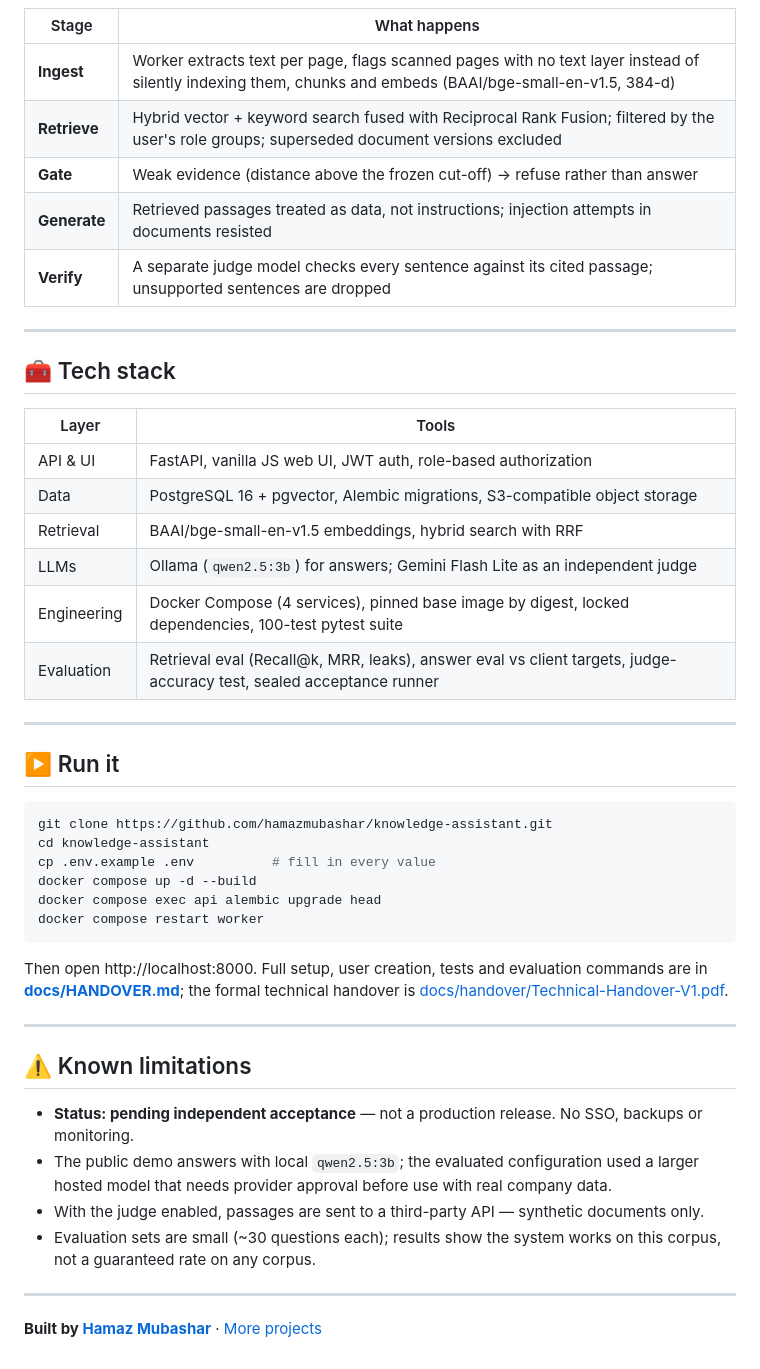
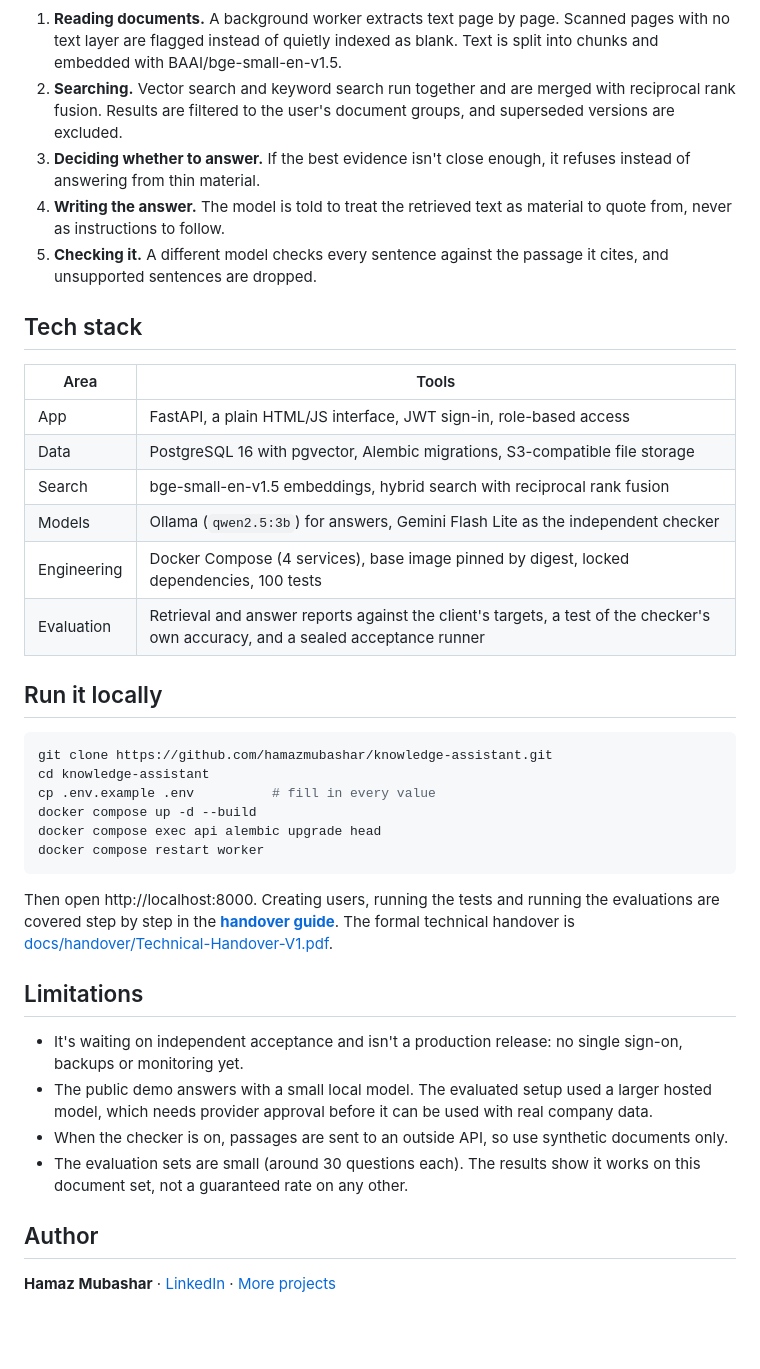
Before and after one commit to hamazmubashar/knowledge-assistant, a Markdown page: README.md, the part around one of its changes. GitHub-like rendering; blank space fills up the shorter version.

````diff
--- a/README.md
+++ b/README.md
@@ -77,29 +72,23 @@ flowchart LR
 ```
 
-| Stage | What happens |
+1. **Reading documents.** A background worker extracts text page by page. Scanned pages with no text layer are flagged instead of quietly indexed as blank. Text is split into chunks and embedded with BAAI/bge-small-en-v1.5.
+2. **Searching.** Vector search and keyword search run together and are merged with reciprocal rank fusion. Results are filtered to the user's document groups, and superseded versions are excluded.
+3. **Deciding whether to answer.** If the best evidence isn't close enough, it refuses instead of answering from thin material.
+4. **Writing the answer.** The model is told to treat the retrieved text as material to quote from, never as instructions to follow.
+5. **Checking it.** A different model checks every sentence against the passage it cites, and unsupported sentences are dropped.
+
+## Tech stack
+
+| Area | Tools |
 |---|---|
-| **Ingest** | Worker extracts text per page, flags scanned pages with no text layer instead of silently indexing them, chunks and embeds (BAAI/bge-small-en-v1.5, 384-d) |
-| **Retrieve** | Hybrid vector + keyword search fused with Reciprocal Rank Fusion; filtered by the user's role groups; superseded document versions excluded |
-| **Gate** | Weak evidence (distance above the frozen cut-off) → refuse rather than answer |
-| **Generate** | Retrieved passages treated as data, not instructions; injection attempts in documents resisted |
-| **Verify** | A separate judge model checks every sentence against its cited passage; unsupported sentences are dropped |
+| App | FastAPI, a plain HTML/JS interface, JWT sign-in, role-based access |
+| Data | PostgreSQL 16 with pgvector, Alembic migrations, S3-compatible file storage |
+| Search | bge-small-en-v1.5 embeddings, hybrid search with reciprocal rank fusion |
+| Models | Ollama (`qwen2.5:3b`) for answers, Gemini Flash Lite as the independent checker |
+| Engineering | Docker Compose (4 services), base image pinned by digest, locked dependencies, 100 tests |
+| Evaluation | Retrieval and answer reports against the client's targets, a test of the checker's own accuracy, and a sealed acceptance runner |
 
----
-
-## 🧰 Tech stack
-
-| Layer | Tools |
-|---|---|
-| API & UI | FastAPI, vanilla JS web UI, JWT auth, role-based authorization |
-| Data | PostgreSQL 16 + pgvector, Alembic migrations, S3-compatible object storage |
-| Retrieval | BAAI/bge-small-en-v1.5 embeddings, hybrid search with RRF |
-| LLMs | Ollama (`qwen2.5:3b`) for answers; Gemini Flash Lite as an independent judge |
-| Engineering | Docker Compose (4 services), pinned base image by digest, locked dependencies, 100-test pytest suite |
-| Evaluation | Retrieval eval (Recall@k, MRR, leaks), answer eval vs client targets, judge-accuracy test, sealed acceptance runner |
-
----
-
-## ▶️ Run it
+## Run it locally
 
 ```bash
 git clone https://github.com/hamazmubashar/knowledge-assistant.git
@@ -110,17 +99,15 @@ docker compose exec api alembic upgrade head
 docker compose restart worker
 ```
 
-Then open http://localhost:8000. Full setup, user creation, tests and evaluation commands are in **[docs/HANDOVER.md](docs/HANDOVER.md)**; the formal technical handover is [docs/handover/Technical-Handover-V1.pdf](docs/handover/Technical-Handover-V1.pdf).
+Then open http://localhost:8000. Creating users, running the tests and running the evaluations are covered step by step in the **[handover guide](docs/HANDOVER.md)**. The formal technical handover is [docs/handover/Technical-Handover-V1.pdf](docs/handover/Technical-Handover-V1.pdf).
 
----
+## Limitations
 
-## ⚠️ Known limitations
+- It's waiting on independent acceptance and isn't a production release: no single sign-on, backups or monitoring yet.
+- The public demo answers with a small local model. The evaluated setup used a larger hosted model, which needs provider approval before it can be used with real company data.
+- When the checker is on, passages are sent to an outside API, so use synthetic documents only.
+- The evaluation sets are small (around 30 questions each). The results show it works on this document set, not a guaranteed rate on any other.
 
-- **Status: pending independent acceptance** — not a production release. No SSO, backups or monitoring.
-- The public demo answers with local `qwen2.5:3b`; the evaluated configuration used a larger hosted model that needs provider approval before use with real company data.
-- With the judge enabled, passages are sent to a third-party API — synthetic documents only.
-- Evaluation sets are small (~30 questions each); results show the system works on this corpus, not a guaranteed rate on any corpus.
+## Author
 
----
-
-**Built by [Hamaz Mubashar](https://www.linkedin.com/in/hamazmubashar)** · [More projects](https://github.com/hamazmubashar)
+**Hamaz Mubashar** · [LinkedIn](https://www.linkedin.com/in/hamazmubashar) · [More projects](https://github.com/hamazmubashar)
````
Also changed, not shown: other parts of README.md (+41 -46 lines).
